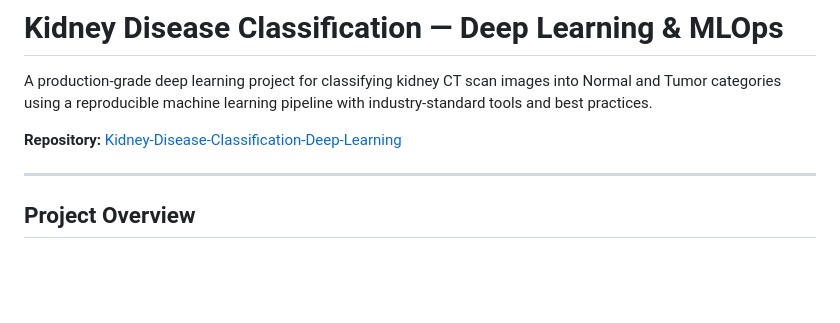
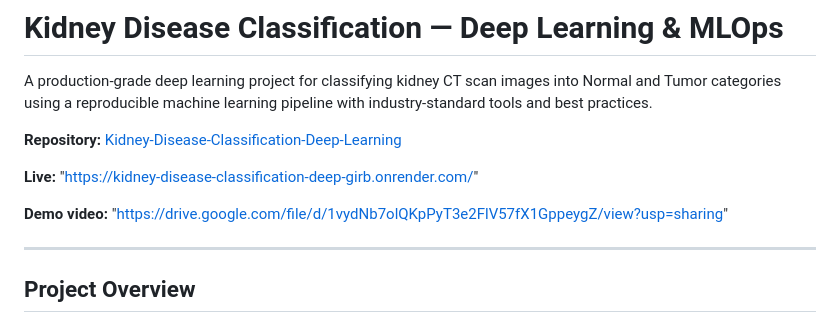
Before and after one commit to Mahreen17/Kidney-Disease-Classification-Deep-Learning, a Markdown page: README.md, the part around the change. GitHub-like rendering; blank space fills up the shorter version.

Commit message:
Include live demo and video links in README
Added links for live demo and demo video to README.

```diff
--- a/README.md
+++ b/README.md
@@ -3,6 +3,11 @@
 A production-grade deep learning project for classifying kidney CT scan images into Normal and Tumor categories using a reproducible machine learning pipeline with industry-standard tools and best practices.
 
 **Repository:** [Kidney-Disease-Classification-Deep-Learning](https://github.com/Mahreen17/Kidney-Disease-Classification-Deep-Learning)
+
+**Live:** "https://kidney-disease-classification-deep-girb.onrender.com/"
+
+**Demo video:** "https://drive.google.com/file/d/1vydNb7olQKpPyT3e2FlV57fX1GppeygZ/view?usp=sharing"
+
 
 ---
 
```
